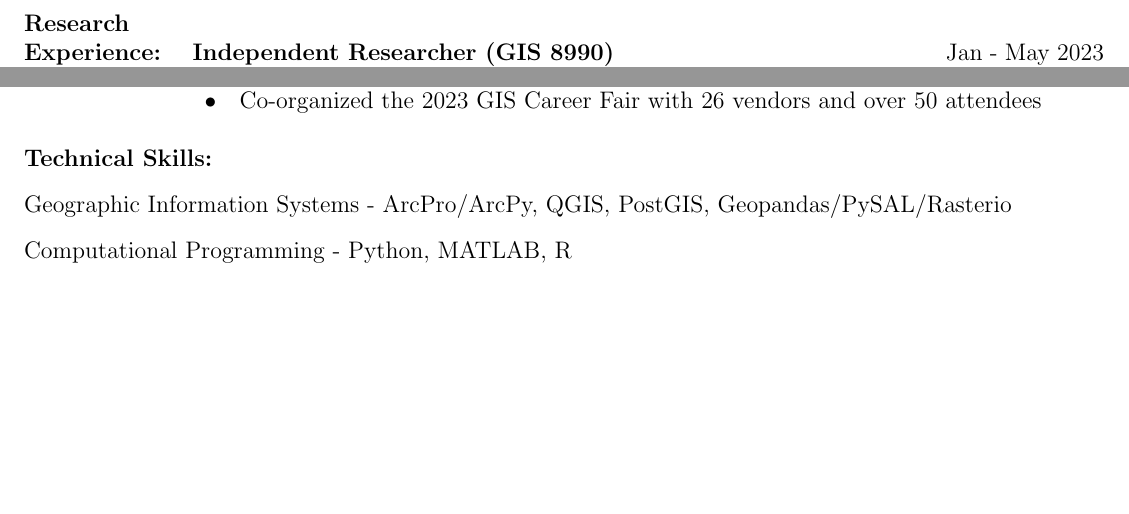
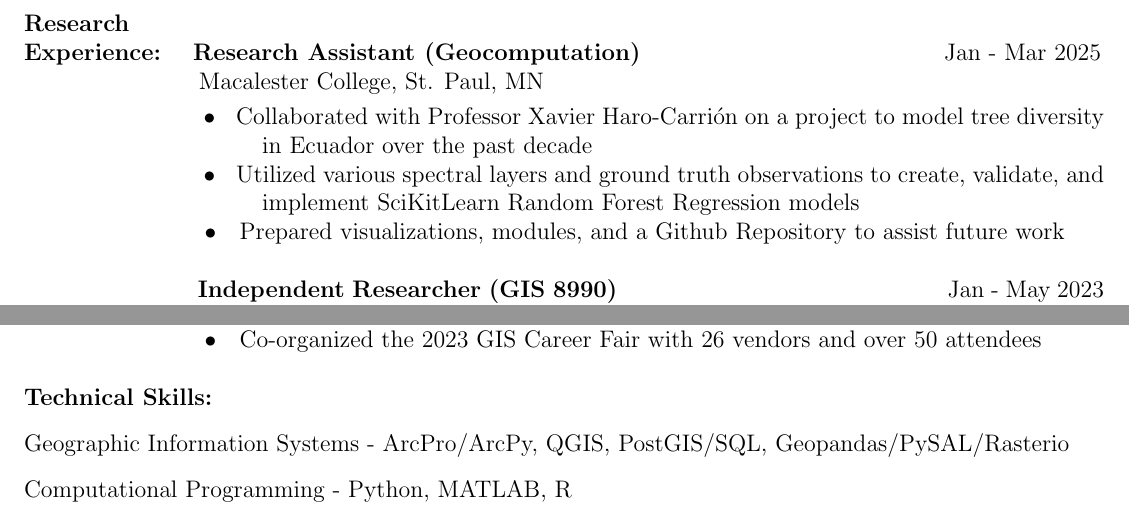
Before and after one commit to RwHendrickson/Portfolio, a LaTeX CV (LaTeX/CV/CV.tex): two parts of pages 2 and 3 of 3, joined at a grey line, cut so that both start at the same text, the shorter picture padded with empty space. Compiled offline with pdfLaTeX.

Commit message:
Updated CV

```diff
--- a/LaTeX/CV/CV.tex
+++ b/LaTeX/CV/CV.tex
@@ -101,7 +101,15 @@
 \hspace*{1.2in} \textbullet ~~Documented daily activity and corresponded with various coaches\\
 \\
 \noindent\textbf{Research}\\
-\noindent\textbf{Experience:}\hspace*{.16in}\textbf{ Independent Researcher (GIS 8990)} \hspace*{2.2in} Jan - May 2023\\
+\noindent\textbf{Experience:}\hspace*{.16in}\textbf{ Research Assistant (Geocomputation)} \hspace*{2.in} Jan - Mar 2025\\
+\hspace*{1.16in} Macalester College, St. Paul, MN \vspace*{.1cm}\\
+\hspace*{1.2in} \textbullet ~~ Collaborated with Professor Xavier Haro-Carri\'on on a project to model tree diversity
+\hspace*{1.6in} in Ecuador over the past decade\\
+\hspace*{1.2in} \textbullet ~~ Utilized various spectral layers and ground truth observations to create, validate, and
+\hspace*{1.6in} implement SciKitLearn Random Forest Regression models\\
+\hspace*{1.2in} \textbullet ~~ Prepared visualizations, modules, and a Github Repository to assist future work
+\\\\
+\hspace*{1.16in} \textbf{Independent Researcher (GIS 8990)} \hspace*{2.2in} Jan - May 2023\\
 \hspace*{1.16in} University of Minnesota - Twin Cities, Minneapolis, MN \vspace*{.1cm}\\
 \hspace*{1.2in} \textbullet ~~ Explored scaling relationships between human mobility and transportation sector \\
 \hspace*{1.6in} carbon outflow at various spatio-temporal resolutions\\
@@ -159,7 +167,7 @@
 \hspace*{1.2in} \textbullet ~~ Co-organized the 2023 GIS Career Fair with 26 vendors and over 50 attendees
 \\\\
 \noindent\textbf{Technical Skills:}
-\vspace*{.3cm} \\ Geographic Information Systems - ArcPro/ArcPy, QGIS, PostGIS, Geopandas/PySAL/Rasterio
+\vspace*{.3cm} \\ Geographic Information Systems - ArcPro/ArcPy, QGIS, PostGIS/SQL, Geopandas/PySAL/Rasterio
 \vspace*{.3cm} \\ Computational Programming - Python, MATLAB, R
 \vspace*{.3cm} \\ Other - Canvas/Moodle, Zoom, GitHub, Linux OS (Ubuntu), \LaTeX
 
```
Also changed, not shown: pages/about.md (+1 -1 lines), LaTeX/CV/CV.pdf.
